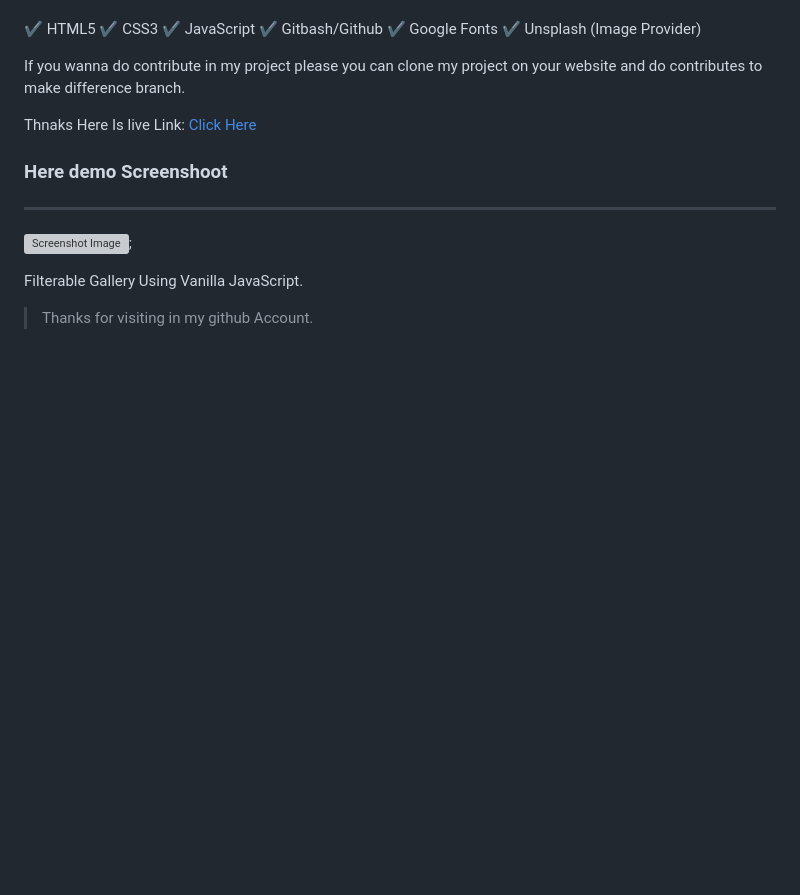
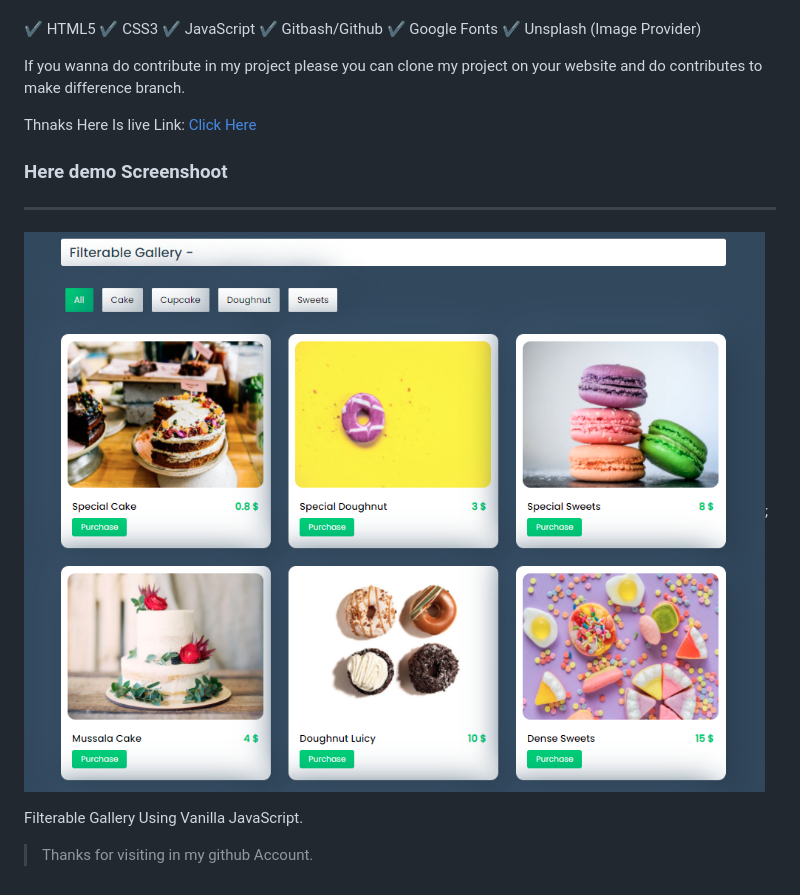
Before and after one commit to Ashik-Mahmud/filterable-gallery, a Markdown page: README.md, the part around the change. Rendered like a GitHub page; pictures changed too: Screenshot.png (added); blank space fills up the shorter version; grey boxes are pictures that could not be loaded.

Commit message:
added screenshot

```diff
--- a/README.md
+++ b/README.md
@@ -15,7 +15,7 @@
 
   ### Here demo Screenshoot
   ---
-  ![Screenshot Image]();
+  ![Screenshot Image](./Screenshot.png);
 
 
 
```
